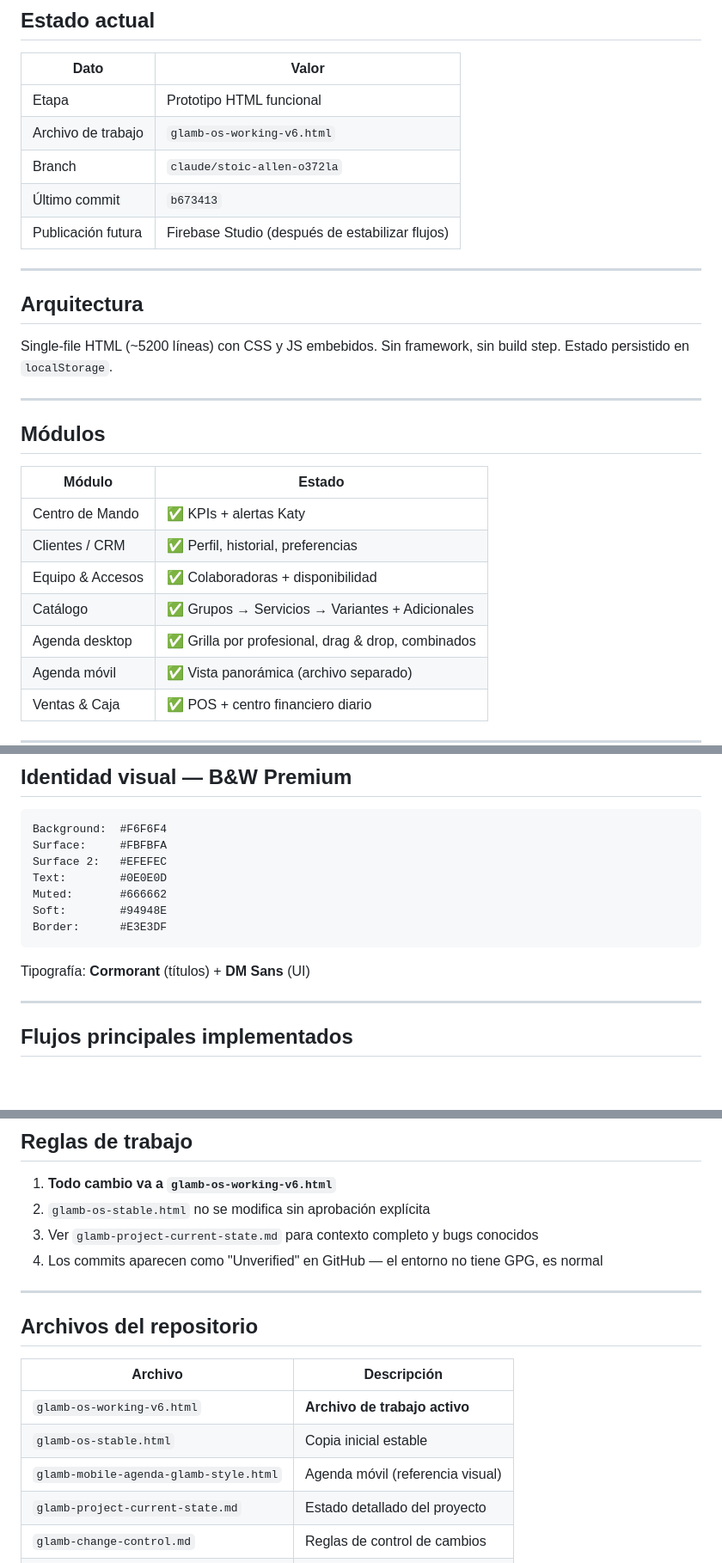
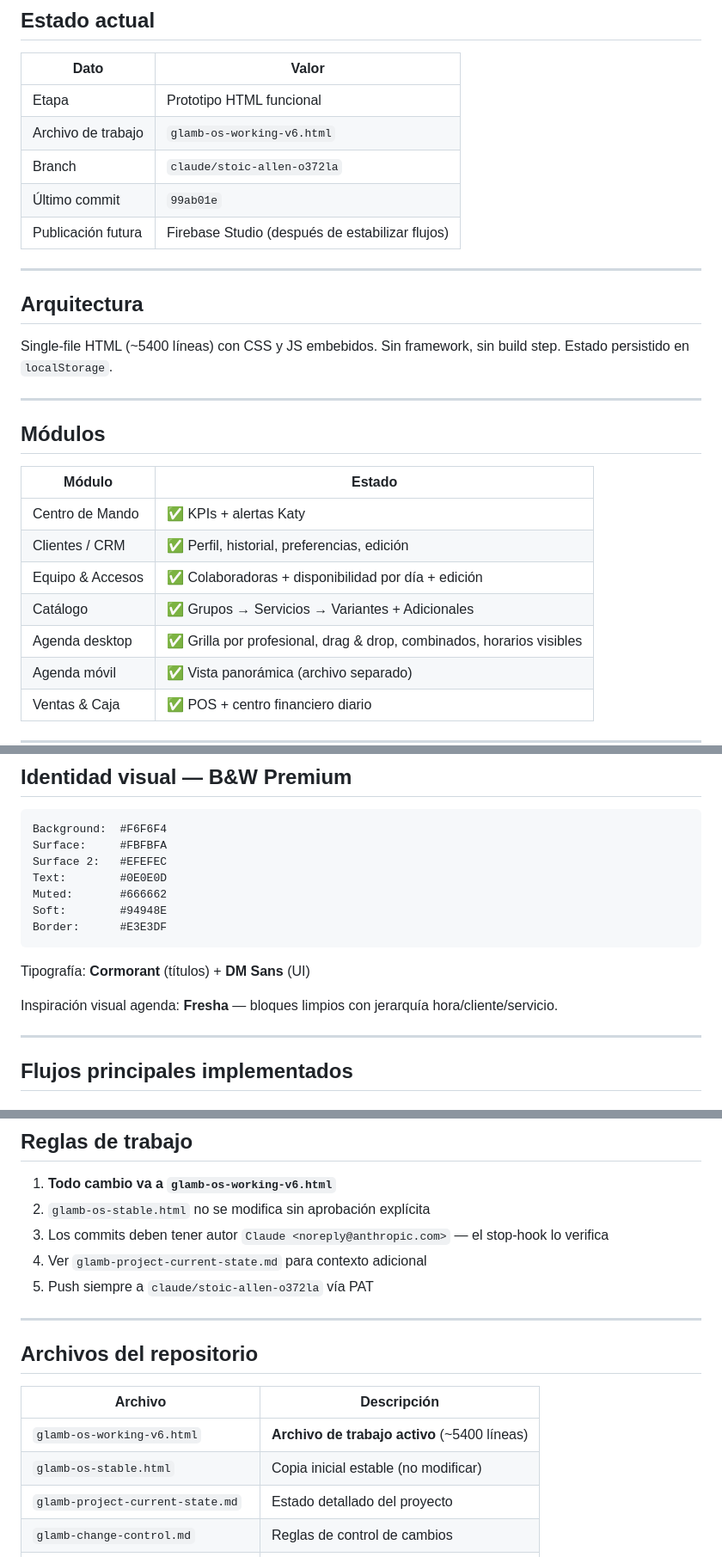
Before and after one commit to danieldiazmendez92-cpu/claude-SuperAppGlamb, a Markdown page: README.md, 3 parts joined by grey strips. Shown at 86% size. Drawn GitHub-style; blank space fills up the shorter version.

Commit message:
Docs: actualizar README con estado actual, cambios de sesión y modelo de datos
https://claude.ai/code/session_01F99LLFbN24LsaZwcAXYsAs

````diff
--- a/README.md
+++ b/README.md
@@ -13,14 +13,14 @@ No debe sentirse como un sistema administrativo genérico. Debe sentirse como un
 | Etapa | Prototipo HTML funcional |
 | Archivo de trabajo | `glamb-os-working-v6.html` |
 | Branch | `claude/stoic-allen-o372la` |
-| Último commit | `b673413` |
+| Último commit | `99ab01e` |
 | Publicación futura | Firebase Studio (después de estabilizar flujos) |
 
 ---
 
 ## Arquitectura
 
-Single-file HTML (~5200 líneas) con CSS y JS embebidos. Sin framework, sin build step. Estado persistido en `localStorage`.
+Single-file HTML (~5400 líneas) con CSS y JS embebidos. Sin framework, sin build step. Estado persistido en `localStorage`.
 
 ---
 
@@ -29,10 +29,10 @@ Single-file HTML (~5200 líneas) con CSS y JS embebidos. Sin framework, sin buil
 | Módulo | Estado |
 |--------|--------|
 | Centro de Mando | ✅ KPIs + alertas Katy |
-| Clientes / CRM | ✅ Perfil, historial, preferencias |
-| Equipo & Accesos | ✅ Colaboradoras + disponibilidad |
+| Clientes / CRM | ✅ Perfil, historial, preferencias, edición |
+| Equipo & Accesos | ✅ Colaboradoras + disponibilidad por día + edición |
 | Catálogo | ✅ Grupos → Servicios → Variantes + Adicionales |
-| Agenda desktop | ✅ Grilla por profesional, drag & drop, combinados |
+| Agenda desktop | ✅ Grilla por profesional, drag & drop, combinados, horarios visibles |
 | Agenda móvil | ✅ Vista panorámica (archivo separado) |
 | Ventas & Caja | ✅ POS + centro financiero diario |
 
@@ -51,6 +51,8 @@ Border:      #E3E3DF
 ```
 
 Tipografía: **Cormorant** (títulos) + **DM Sans** (UI)
+
+Inspiración visual agenda: **Fresha** — bloques limpios con jerarquía hora/cliente/servicio.
 
 ---
 
@@ -75,8 +147,9 @@ KPIs: ingresó hoy, efectivo esperado, gastos+retiros, desglose por método.
 
 1. **Todo cambio va a `glamb-os-working-v6.html`**
 2. `glamb-os-stable.html` no se modifica sin aprobación explícita
-3. Ver `glamb-project-current-state.md` para contexto completo y bugs conocidos
-4. Los commits aparecen como "Unverified" en GitHub — el entorno no tiene GPG, es normal
+3. Los commits deben tener autor `Claude <noreply@anthropic.com>` — el stop-hook lo verifica
+4. Ver `glamb-project-current-state.md` para contexto adicional
+5. Push siempre a `claude/stoic-allen-o372la` vía PAT
 
 ---
 
@@ -84,9 +157,8 @@ KPIs: ingresó hoy, efectivo esperado, gastos+retiros, desglose por método.
 
 | Archivo | Descripción |
 |---------|-------------|
-| `glamb-os-working-v6.html` | **Archivo de trabajo activo** |
-| `glamb-os-stable.html` | Copia inicial estable |
-| `glamb-mobile-agenda-glamb-style.html` | Agenda móvil (referencia visual) |
+| `glamb-os-working-v6.html` | **Archivo de trabajo activo** (~5400 líneas) |
+| `glamb-os-stable.html` | Copia inicial estable (no modificar) |
 | `glamb-project-current-state.md` | Estado detallado del proyecto |
 | `glamb-change-control.md` | Reglas de control de cambios |
 | `glamb-protected-features.md` | Funcionalidades protegidas |
````
Also changed, not shown: other parts of README.md (+70 -0 lines).
